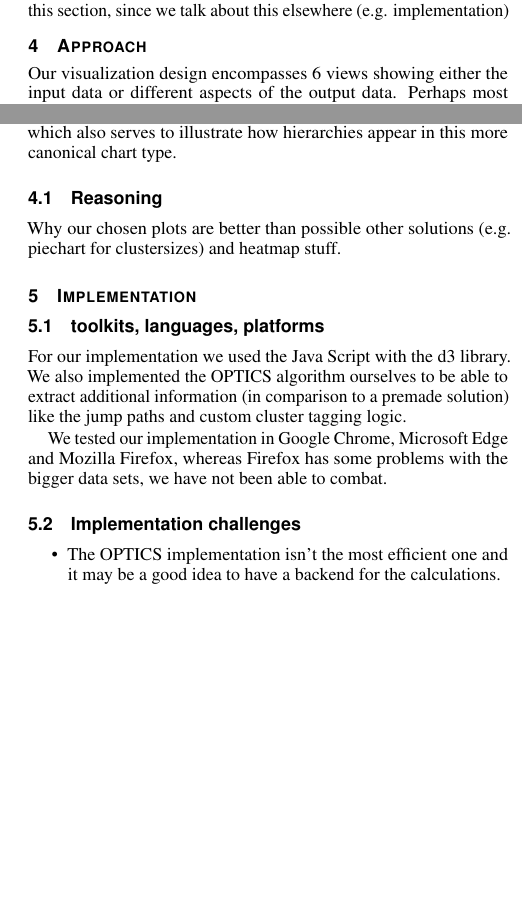
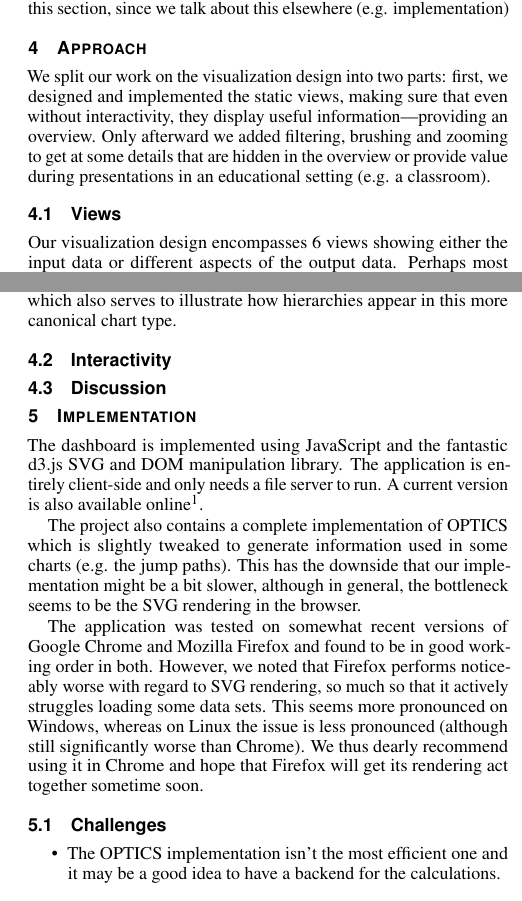
Before and after one commit to biederfrau/opticsvis, a LaTeX document (m4/prototype.tex): two parts of the columns of pages 2 and 3 of 6, joined at a grey line, cut so that both start at the same text, the shorter picture padded with empty space. Compiled offline with pdfLaTeX.

Commit message:
something about implementation

```diff
--- a/m4/prototype.tex
+++ b/m4/prototype.tex
@@ -265,7 +273,17 @@ Mockups on Website(some text also reusable?)
 Maybe we don't need this section, since we talk about this elsewhere (e.g. implementation)
 
 
+
 \section{Approach} %% sonja
+
+We split our work on the visualization design into two parts: first, we
+designed and implemented the static views, making sure that even without
+interactivity, they display useful information---providing an overview. Only
+afterward we added filtering, brushing and zooming to get at some details that
+are hidden in the overview or provide value during presentations in an
+educational setting (e.g. a classroom).
+
+\subsection{Views}
 
 Our visualization design encompasses 6 views showing either the input data or
 different aspects of the output data. Perhaps most central is the reachability
@@ -380,19 +400,32 @@ cutoff bar to this position). This way, certain levels of the hierachy can be
 nicely mapped to the reachability chart, which also serves to illustrate how
 hierarchies appear in this more canonical chart type.
 
-\subsection{Reasoning}
+\subsection{Interactivity}
 
-Why our chosen plots are better than possible other solutions (e.g. piechart for clustersizes) and heatmap stuff.
+\subsection{Discussion}
+
+
 
 \section{Implementation} %% sonja
 
-\subsection{toolkits, languages, platforms}
+The dashboard is implemented using JavaScript and the fantastic d3.js SVG and DOM
+manipulation library. The application is entirely client-side and only needs a
+file server to run. A current version is also available
+online\footnote{\url{https://biederfrau.github.io/opticsvis/app/index.html}}.
 
-For our implementation we used the Java Script with the d3 library. We also implemented the OPTICS algorithm ourselves to be able to extract additional information (in comparison to a premade solution) like the jump paths and custom cluster tagging logic.
+The project also contains a complete implementation of OPTICS which is slightly tweaked to
+generate information used in some charts (e.g. the jump paths). This has the downside
+that our implementation might be a bit slower, although in general, the bottleneck seems
+to be the SVG rendering in the browser.
 
-We tested our implementation in Google Chrome, Microsoft Edge and Mozilla Firefox, whereas Firefox has some problems with the bigger data sets, we have not been able to combat.
+The application was tested on somewhat recent versions of Google Chrome and Mozilla Firefox
+and found to be in good working order in both. However, we noted that Firefox performs noticeably
+worse with regard to SVG rendering, so much so that it actively struggles loading
+some data sets. This seems more pronounced on Windows, whereas on Linux the issue is less pronounced
+(although still significantly worse than Chrome). We thus dearly recommend using it in
+Chrome and hope that Firefox will get its rendering act together sometime soon.
 
-\subsection{Implementation challenges}
+\subsection{Challenges}
 \begin{itemize}
 \item The OPTICS implementation isn't the most efficient one and it may be a good idea to have a backend for the calculations.
 \item We found it difficult to force the brush on top of the heat-map in a position where it makes sense, because since the x and y-Axis are mirrored, any non square selection doesn't make sense.
```
Also changed, not shown: m4/prototype.tex (34 more changed lines).
